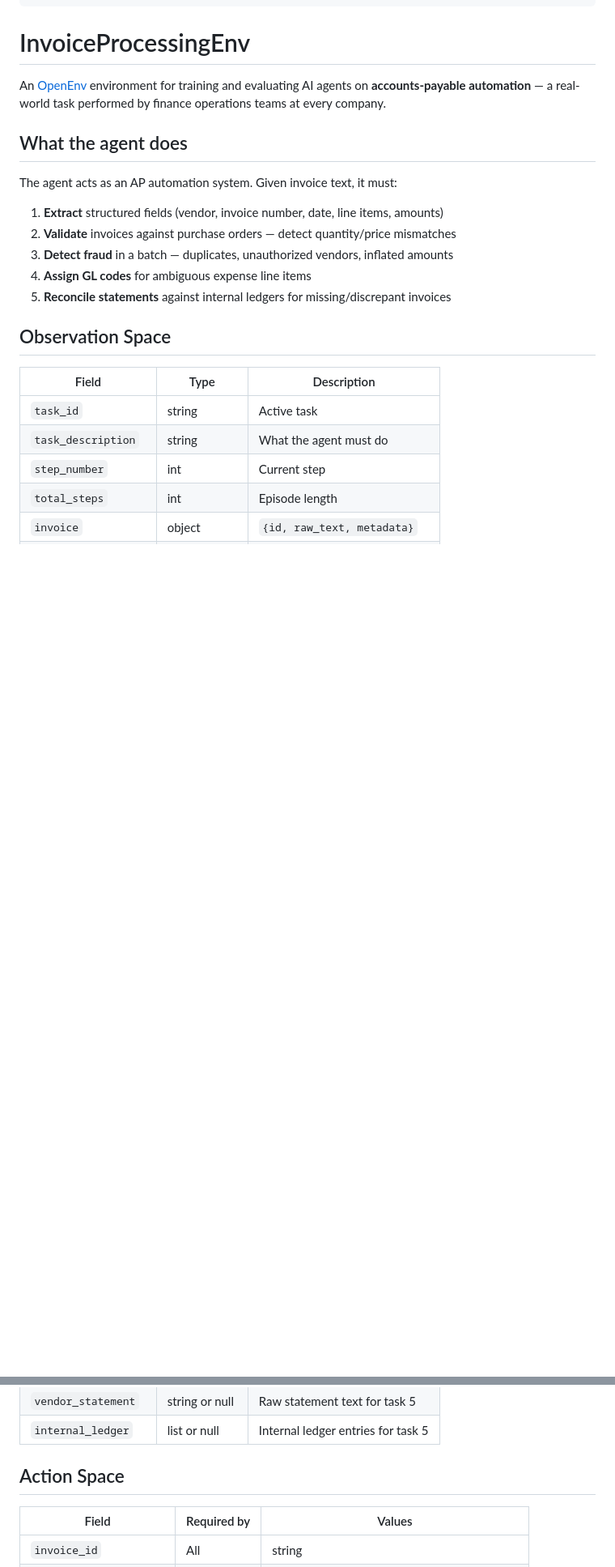
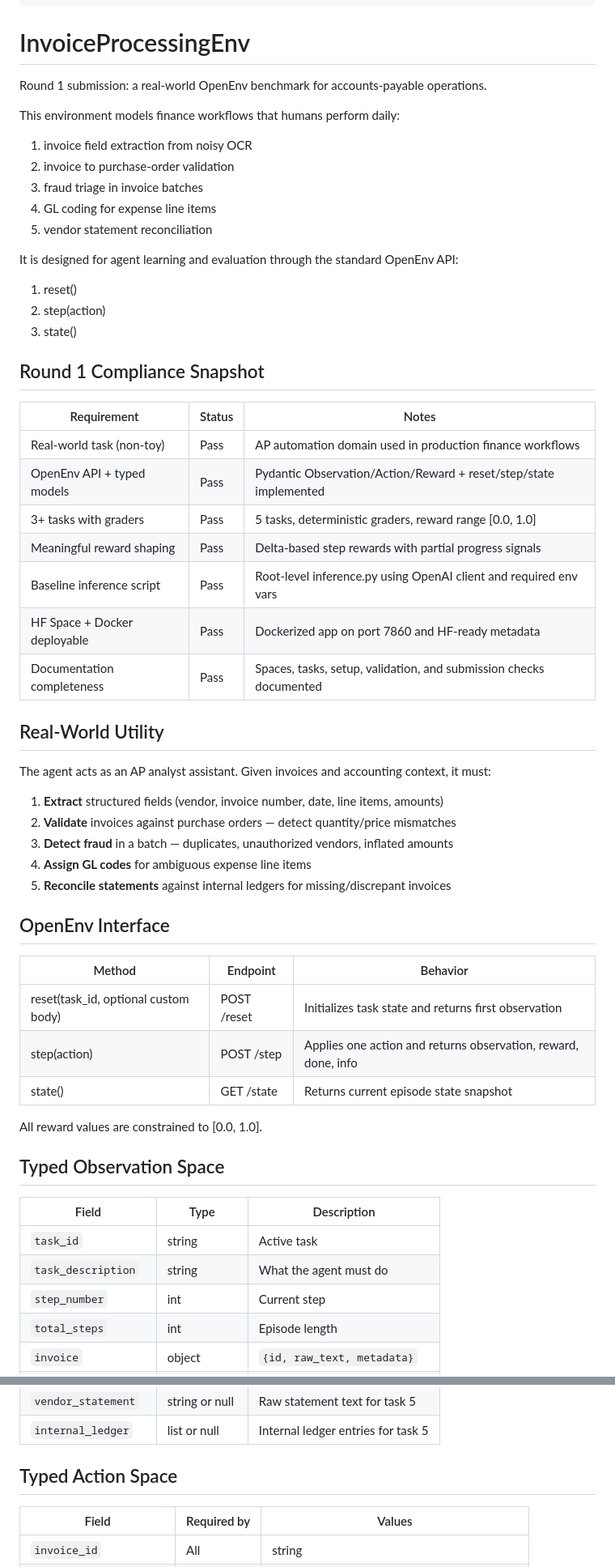
Before and after one commit to NA0XY/Inventory_env, a Markdown page: README.md, 2 parts joined by grey strips. Shown at 81% size. Drawn GitHub-style; blank space fills up the shorter version.

```diff
--- a/README.md
+++ b/README.md
@@ -12,13 +12,37 @@ tags:
 
 # InvoiceProcessingEnv
 
-An [OpenEnv](https://github.com/openenv) environment for training and evaluating
-AI agents on **accounts-payable automation** — a real-world task performed by
-finance operations teams at every company.
+Round 1 submission: a real-world OpenEnv benchmark for accounts-payable operations.
 
-## What the agent does
+This environment models finance workflows that humans perform daily:
 
-The agent acts as an AP automation system. Given invoice text, it must:
+1. invoice field extraction from noisy OCR
+2. invoice to purchase-order validation
+3. fraud triage in invoice batches
+4. GL coding for expense line items
+5. vendor statement reconciliation
+
+It is designed for agent learning and evaluation through the standard OpenEnv API:
+
+1. reset()
+2. step(action)
+3. state()
+
+## Round 1 Compliance Snapshot
+
+| Requirement | Status | Notes |
+|---|---|---|
+| Real-world task (non-toy) | Pass | AP automation domain used in production finance workflows |
+| OpenEnv API + typed models | Pass | Pydantic Observation/Action/Reward + reset/step/state implemented |
+| 3+ tasks with graders | Pass | 5 tasks, deterministic graders, reward range [0.0, 1.0] |
+| Meaningful reward shaping | Pass | Delta-based step rewards with partial progress signals |
+| Baseline inference script | Pass | Root-level inference.py using OpenAI client and required env vars |
+| HF Space + Docker deployable | Pass | Dockerized app on port 7860 and HF-ready metadata |
+| Documentation completeness | Pass | Spaces, tasks, setup, validation, and submission checks documented |
+
+## Real-World Utility
+
+The agent acts as an AP analyst assistant. Given invoices and accounting context, it must:
 
 1. **Extract** structured fields (vendor, invoice number, date, line items, amounts)
 2. **Validate** invoices against purchase orders — detect quantity/price mismatches
@@ -26,7 +50,17 @@ The agent acts as an AP automation system. Given invoice text, it must:
 4. **Assign GL codes** for ambiguous expense line items
 5. **Reconcile statements** against internal ledgers for missing/discrepant invoices
 
-## Observation Space
+## OpenEnv Interface
+
+| Method | Endpoint | Behavior |
+|---|---|---|
+| reset(task_id, optional custom body) | POST /reset | Initializes task state and returns first observation |
+| step(action) | POST /step | Applies one action and returns observation, reward, done, info |
+| state() | GET /state | Returns current episode state snapshot |
+
+All reward values are constrained to [0.0, 1.0].
+
+## Typed Observation Space
 
 | Field | Type | Description |
 |---|---|---|
@@ -42,7 +76,7 @@ The agent acts as an AP automation system. Given invoice text, it must:
 | `vendor_statement` | string or null | Raw statement text for task 5 |
 | `internal_ledger` | list or null | Internal ledger entries for task 5 |
 
-## Action Space
+## Typed Action Space
 
 | Field | Required by | Values |
 |---|---|---|
```
Also changed, not shown: other parts of README.md (+64 -12 lines).
